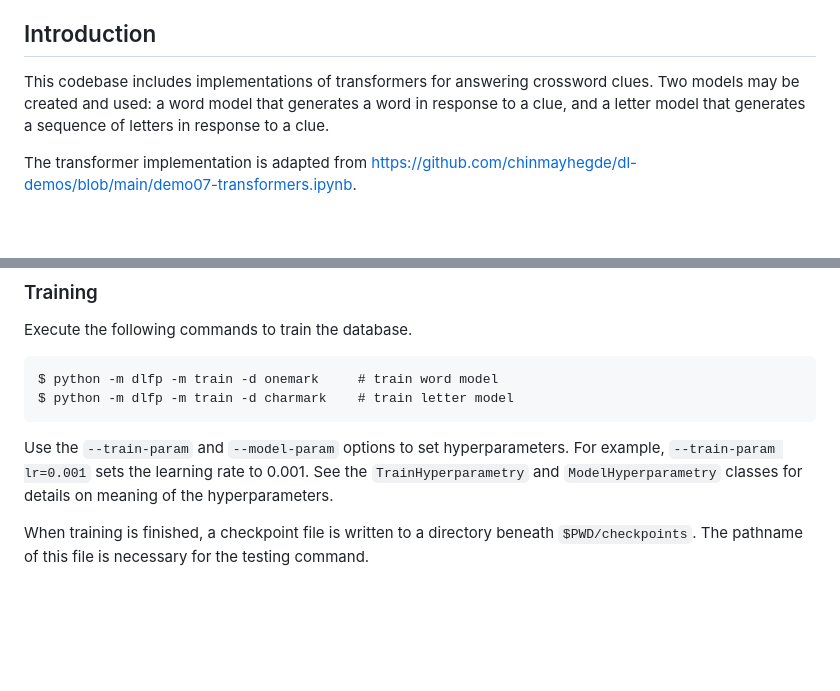
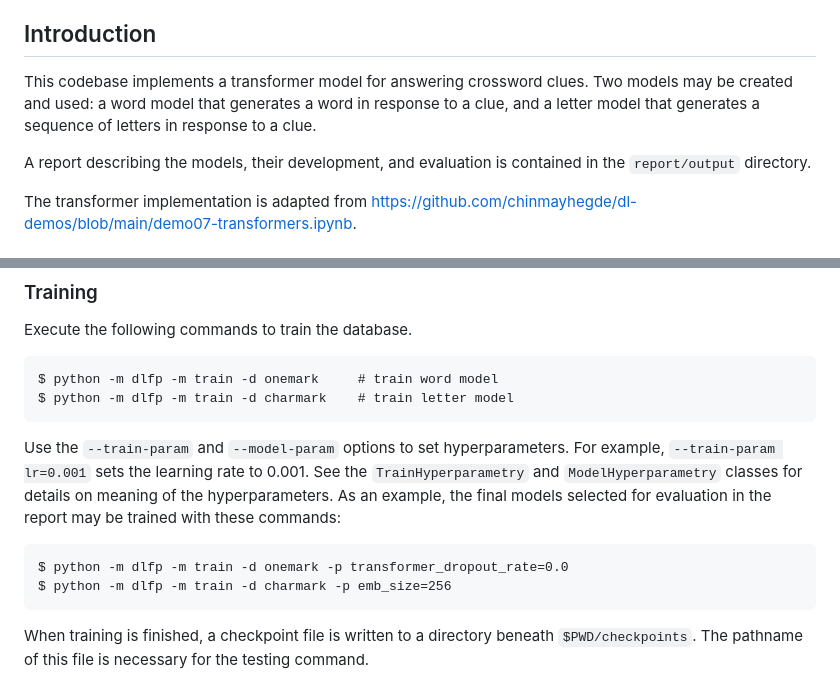
Before and after one commit to mike10004/csgy6953-fp1, a Markdown page: README.md, 2 parts joined by grey strips. Rendered like a GitHub page; blank space fills up the shorter version.

Commit message:
readme: provide hyperparam setting example

```diff
--- a/README.md
+++ b/README.md
@@ -5,9 +5,12 @@ This is the codebase for my final project for CS-GY 6953 Deep Learning
 
 ## Introduction
 
-This codebase includes implementations of transformers for answering crossword clues.
+This codebase implements a transformer model for answering crossword clues.
 Two models may be created and used: a word model that generates a word in response
 to a clue, and a letter model that generates a sequence of letters in response to a clue.
+
+A report describing the models, their development, and evaluation is contained in the
+`report/output` directory.
 
 The transformer implementation is adapted from https://github.com/chinmayhegde/dl-demos/blob/main/demo07-transformers.ipynb.
 
@@ -41,7 +44,11 @@ Execute the following commands to train the database.
 Use the `--train-param` and `--model-param` options to set hyperparameters.
 For example, `--train-param lr=0.001` sets the learning rate to 0.001.
 See the `TrainHyperparametry` and `ModelHyperparametry` classes for details
-on meaning of the hyperparameters.
+on meaning of the hyperparameters. As an example, the final models selected
+for evaluation in the report may be trained with these commands:
+
+    $ python -m dlfp -m train -d onemark -p transformer_dropout_rate=0.0
+    $ python -m dlfp -m train -d charmark -p emb_size=256
 
 When training is finished, a checkpoint file is written to a directory
 beneath `$PWD/checkpoints`. The pathname of this file is necessary for
```
